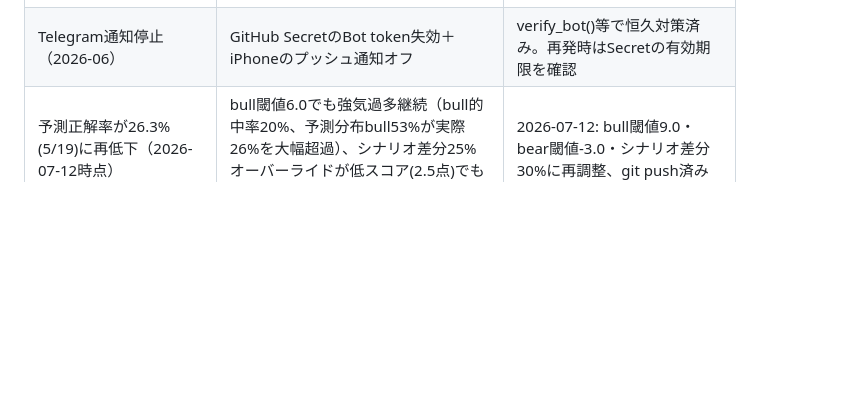
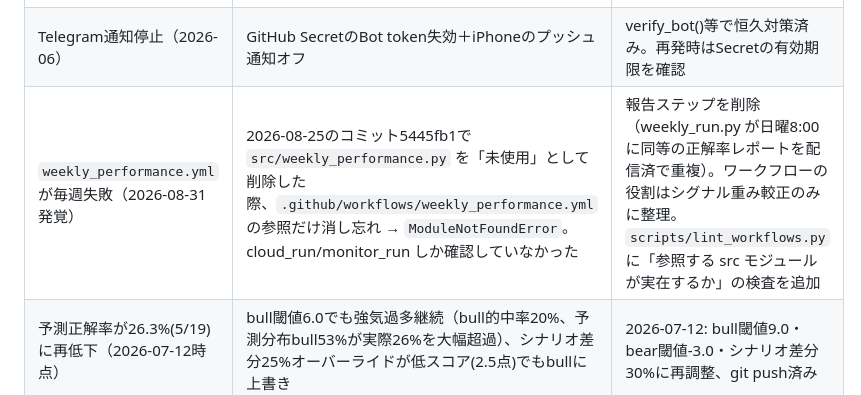
Before and after one commit to youn24/market-ai-secretary, a Markdown page: CLAUDE.md, the part around the change. Drawn GitHub-style; blank space fills up the shorter version.

Commit message:
CLAUDE.md: 週次ワークフローの壊れた参照バグを記録
Co-Authored-By: Claude Sonnet 5 <noreply@anthropic.com>

```diff
--- a/CLAUDE.md
+++ b/CLAUDE.md
@@ -282,6 +282,7 @@ response = model.generate_content(prompt)
 | `Step 8d` のloggerに `Step 8b` と表示される | logger.infoのStep番号の書き間違い | 2026-07-01修正済み（"Step 8d: X自動投稿"に統一） |
 | 予測正解率が23%まで低下 | `_extract_direction()`の強気バイアス（スコアが高くても bull を出しやすい） | 2026-06-28にバイアス是正コミット済み（推定改善後39%） |
 | Telegram通知停止（2026-06） | GitHub SecretのBot token失効＋iPhoneのプッシュ通知オフ | verify_bot()等で恒久対策済み。再発時はSecretの有効期限を確認 |
+| `weekly_performance.yml` が毎週失敗（2026-08-31発覚） | 2026-08-25のコミット5445fb1で `src/weekly_performance.py` を「未使用」として削除した際、`.github/workflows/weekly_performance.yml` の参照だけ消し忘れ → `ModuleNotFoundError`。cloud_run/monitor_run しか確認していなかった | 報告ステップを削除（weekly_run.py が日曜8:00に同等の正解率レポートを配信済で重複）。ワークフローの役割はシグナル重み較正のみに整理。`scripts/lint_workflows.py` に「参照する src モジュールが実在するか」の検査を追加 |
 | 予測正解率が26.3%(5/19)に再低下（2026-07-12時点） | bull閾値6.0でも強気過多継続（bull的中率20%、予測分布bull53%が実際26%を大幅超過）、シナリオ差分25%オーバーライドが低スコア(2.5点)でもbullに上書き | 2026-07-12: bull閾値9.0・bear閾値-3.0・シナリオ差分30%に再調整、git push済み |
 | **公開レポートが1.5ヶ月更新されず（2026-06-26で停止・8/11発覚）** | design_ai.run()が例外を`logger.debug`で握りつぶし、cloud_run Step 7a2も戻り値を確認せず「✅生成」と無条件でログ出力。Actionsは緑・ログも成功表示のため誰も気づけなかった。自動コミットにも daily_report.html が一度も含まれていなかった | 2026-08-11修正: ①例外を`logger.error`で型とメッセージごと出力 ②生成後にファイル実在とサイズ(5KB未満は不完全)を検証 ③cloud_run側で「本日の日付が含まれるか」を確認 ④workflowに検証ステップ追加（古ければ`::error::`） |
 
```
